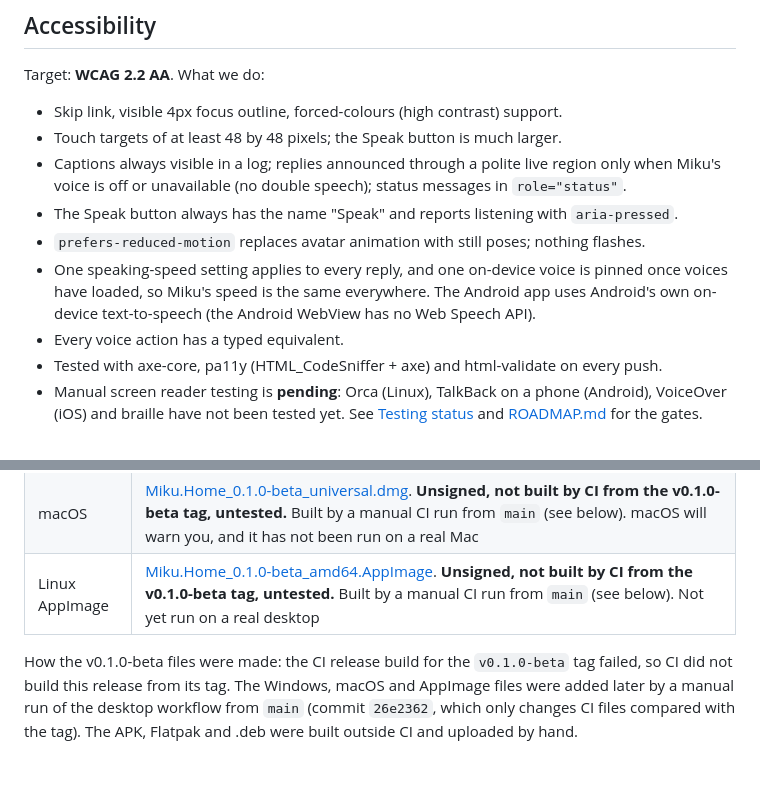
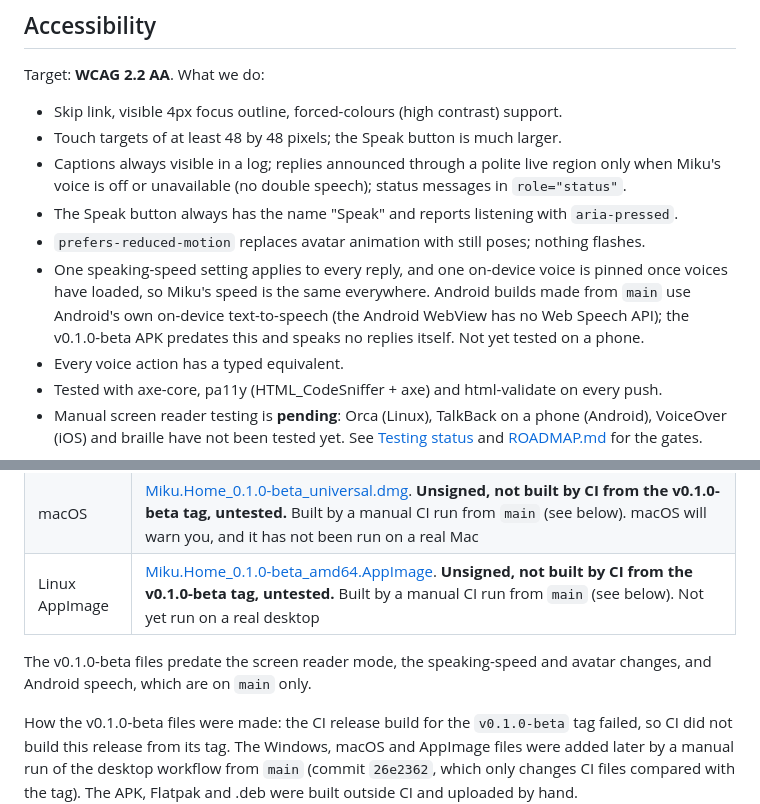
Before and after one commit to BowieMoonenTTV/miku-home, a Markdown page: README.md, 2 parts joined by grey strips. GitHub-like rendering; blank space fills up the shorter version.

Commit message:
README: the v0.1.0-beta files predate screen reader mode and Android speech

```diff
--- a/README.md
+++ b/README.md
@@ -33,7 +33,7 @@ Target: **WCAG 2.2 AA**. What we do:
 - Captions always visible in a log; replies announced through a polite live region only when Miku's voice is off or unavailable (no double speech); status messages in `role="status"`.
 - The Speak button always has the name "Speak" and reports listening with `aria-pressed`.
 - `prefers-reduced-motion` replaces avatar animation with still poses; nothing flashes.
-- One speaking-speed setting applies to every reply, and one on-device voice is pinned once voices have loaded, so Miku's speed is the same everywhere. The Android app uses Android's own on-device text-to-speech (the Android WebView has no Web Speech API).
+- One speaking-speed setting applies to every reply, and one on-device voice is pinned once voices have loaded, so Miku's speed is the same everywhere. Android builds made from `main` use Android's own on-device text-to-speech (the Android WebView has no Web Speech API); the v0.1.0-beta APK predates this and speaks no replies itself. Not yet tested on a phone.
 - Every voice action has a typed equivalent.
 - Tested with axe-core, pa11y (HTML_CodeSniffer + axe) and html-validate on every push.
 - Manual screen reader testing is **pending**: Orca (Linux), TalkBack on a phone (Android), VoiceOver (iOS) and braille have not been tested yet. See [Testing status](#testing-status) and [ROADMAP.md](ROADMAP.md) for the gates.
@@ -69,6 +69,8 @@ On a **Steam Deck / SteamOS**: switch to Desktop Mode, open the site in a browse
 | Windows | [Miku.Home_0.1.0-beta_x64-setup.exe](https://github.com/BowieMoonenTTV/miku-home/releases/download/v0.1.0-beta/Miku.Home_0.1.0-beta_x64-setup.exe). **Unsigned, not built by CI from the v0.1.0-beta tag, untested.** Built by a manual CI run from `main` (see below). Windows will warn you, and it has not been run on a real PC; see [docs/signing.md](docs/signing.md) |
 | macOS | [Miku.Home_0.1.0-beta_universal.dmg](https://github.com/BowieMoonenTTV/miku-home/releases/download/v0.1.0-beta/Miku.Home_0.1.0-beta_universal.dmg). **Unsigned, not built by CI from the v0.1.0-beta tag, untested.** Built by a manual CI run from `main` (see below). macOS will warn you, and it has not been run on a real Mac |
 | Linux AppImage | [Miku.Home_0.1.0-beta_amd64.AppImage](https://github.com/BowieMoonenTTV/miku-home/releases/download/v0.1.0-beta/Miku.Home_0.1.0-beta_amd64.AppImage). **Unsigned, not built by CI from the v0.1.0-beta tag, untested.** Built by a manual CI run from `main` (see below). Not yet run on a real desktop |
+
+The v0.1.0-beta files predate the screen reader mode, the speaking-speed and avatar changes, and Android speech, which are on `main` only.
 
 How the v0.1.0-beta files were made: the CI release build for the `v0.1.0-beta` tag failed, so CI did not build this release from its tag. The Windows, macOS and AppImage files were added later by a manual run of the desktop workflow from `main` (commit `26e2362`, which only changes CI files compared with the tag). The APK, Flatpak and .deb were built outside CI and uploaded by hand.
 
```
